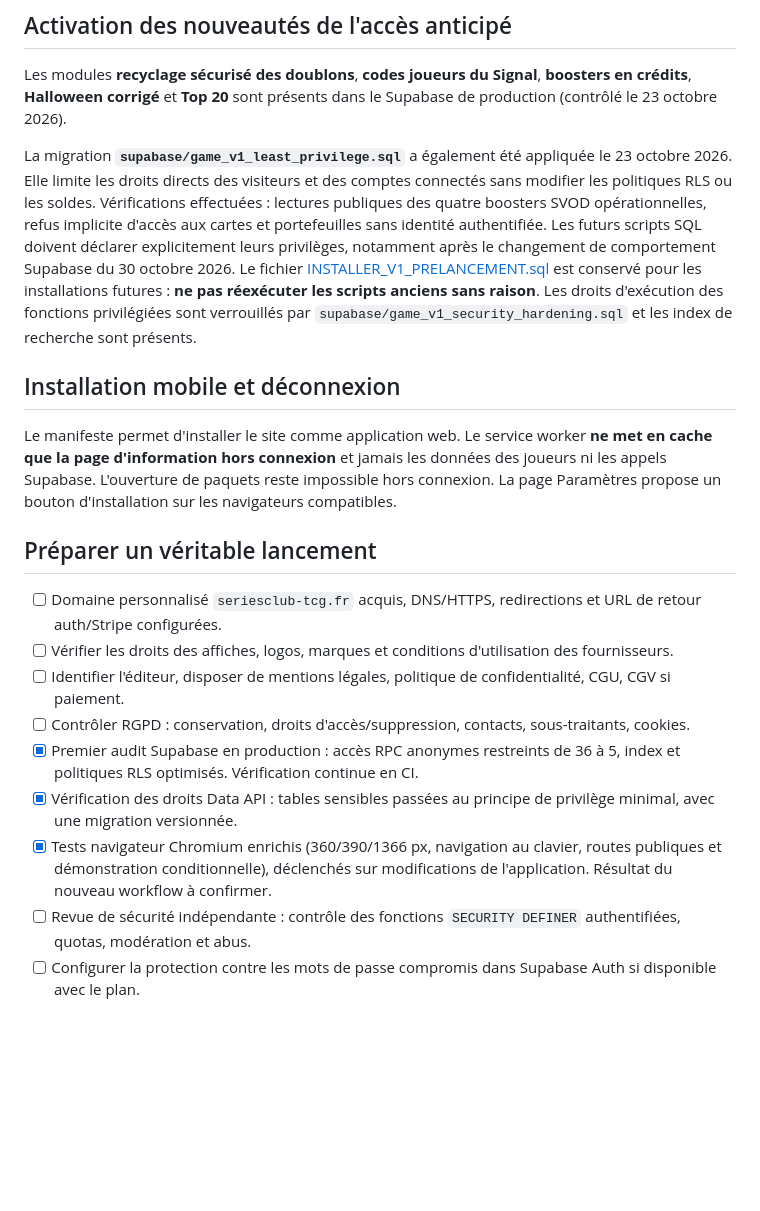
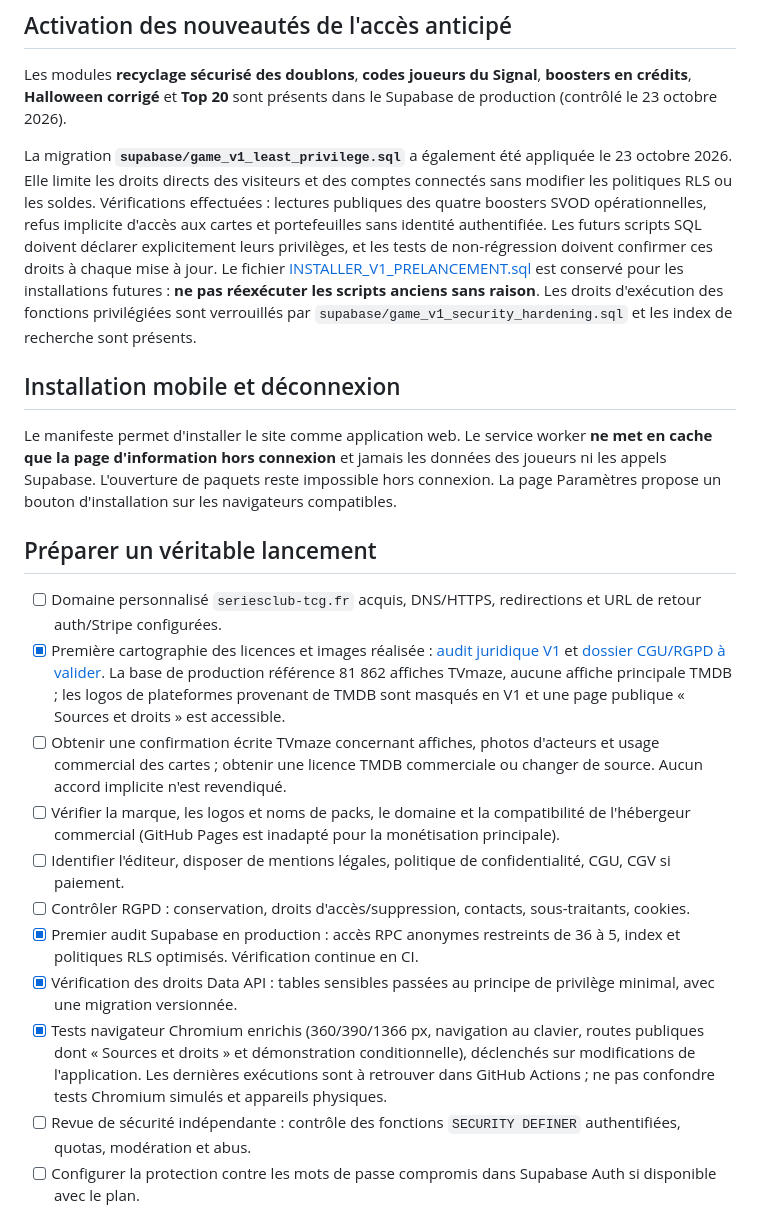
Before and after one commit to chrysangaime/serieclub-tcg, a Markdown page: README.md, the part around the change. Rendered like a GitHub page; blank space fills up the shorter version.

Commit message:
Prelaunch V1: document verified image sources, legal blockers, commercial hosting restrictions and remove future-dated claim

```diff
--- a/README.md
+++ b/README.md
@@ -26,7 +26,7 @@ Abonnement Premium dans un parcours test/suspendu selon configuration Supabase/S
 
 Les modules **recyclage sécurisé des doublons**, **codes joueurs du Signal**, **boosters en crédits**, **Halloween corrigé** et **Top 20** sont présents dans le Supabase de production (contrôlé le 23 octobre 2026).
 
-La migration **`supabase/game_v1_least_privilege.sql`** a également été appliquée le 23 octobre 2026. Elle limite les droits directs des visiteurs et des comptes connectés sans modifier les politiques RLS ou les soldes. Vérifications effectuées : lectures publiques des quatre boosters SVOD opérationnelles, refus implicite d'accès aux cartes et portefeuilles sans identité authentifiée. Les futurs scripts SQL doivent déclarer explicitement leurs privilèges, notamment après le changement de comportement Supabase du 30 octobre 2026. Le fichier [INSTALLER_V1_PRELANCEMENT.sql](supabase/INSTALLER_V1_PRELANCEMENT.sql) est conservé pour les installations futures : **ne pas réexécuter les scripts anciens sans raison**. Les droits d'exécution des fonctions privilégiées sont verrouillés par `supabase/game_v1_security_hardening.sql` et les index de recherche sont présents.
+La migration **`supabase/game_v1_least_privilege.sql`** a également été appliquée le 23 octobre 2026. Elle limite les droits directs des visiteurs et des comptes connectés sans modifier les politiques RLS ou les soldes. Vérifications effectuées : lectures publiques des quatre boosters SVOD opérationnelles, refus implicite d'accès aux cartes et portefeuilles sans identité authentifiée. Les futurs scripts SQL doivent déclarer explicitement leurs privilèges, et les tests de non-régression doivent confirmer ces droits à chaque mise à jour. Le fichier [INSTALLER_V1_PRELANCEMENT.sql](supabase/INSTALLER_V1_PRELANCEMENT.sql) est conservé pour les installations futures : **ne pas réexécuter les scripts anciens sans raison**. Les droits d'exécution des fonctions privilégiées sont verrouillés par `supabase/game_v1_security_hardening.sql` et les index de recherche sont présents.
 
 ## Installation mobile et déconnexion
 
@@ -34,12 +34,14 @@ Le manifeste permet d'installer le site comme application web. Le service worker
 
 ## Préparer un véritable lancement
 - [ ] Domaine personnalisé `seriesclub-tcg.fr` acquis, DNS/HTTPS, redirections et URL de retour auth/Stripe configurées.
-- [ ] Vérifier les droits des affiches, logos, marques et conditions d'utilisation des fournisseurs.
+- [x] Première cartographie des licences et images réalisée : [audit juridique V1](AUDIT_JURIDIQUE_ET_LICENCES_V1.md) et [dossier CGU/RGPD à valider](DOSSIER_LEGAL_VALIDATION_V1.md). La base de production référence 81 862 affiches TVmaze, aucune affiche principale TMDB ; les logos de plateformes provenant de TMDB sont masqués en V1 et une page publique « Sources et droits » est accessible.
+- [ ] Obtenir une confirmation écrite TVmaze concernant affiches, photos d'acteurs et usage commercial des cartes ; obtenir une licence TMDB commerciale ou changer de source. Aucun accord implicite n'est revendiqué.
+- [ ] Vérifier la marque, les logos et noms de packs, le domaine et la compatibilité de l'hébergeur commercial (GitHub Pages est inadapté pour la monétisation principale).
 - [ ] Identifier l'éditeur, disposer de mentions légales, politique de confidentialité, CGU, CGV si paiement.
 - [ ] Contrôler RGPD : conservation, droits d'accès/suppression, contacts, sous-traitants, cookies.
 - [x] Premier audit Supabase en production : accès RPC anonymes restreints de 36 à 5, index et politiques RLS optimisés. Vérification continue en CI.
 - [x] Vérification des droits Data API : tables sensibles passées au principe de privilège minimal, avec une migration versionnée.
-- [x] Tests navigateur Chromium enrichis (360/390/1366 px, navigation au clavier, routes publiques et démonstration conditionnelle), déclenchés sur modifications de l'application. Résultat du nouveau workflow à confirmer.
+- [x] Tests navigateur Chromium enrichis (360/390/1366 px, navigation au clavier, routes publiques dont « Sources et droits » et démonstration conditionnelle), déclenchés sur modifications de l'application. Les dernières exécutions sont à retrouver dans GitHub Actions ; ne pas confondre tests Chromium simulés et appareils physiques.
 - [ ] Revue de sécurité indépendante : contrôle des fonctions `SECURITY DEFINER` authentifiées, quotas, modération et abus.
 - [ ] Configurer la protection contre les mots de passe compromis dans Supabase Auth si disponible avec le plan.
 - [ ] Mettre en place un canal de contact et une procédure de suppression des comptes et de leurs données.
```
